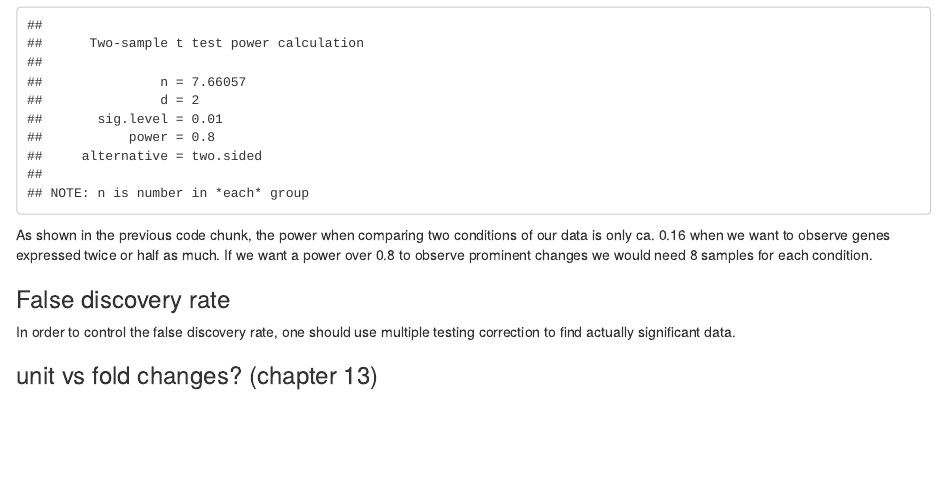
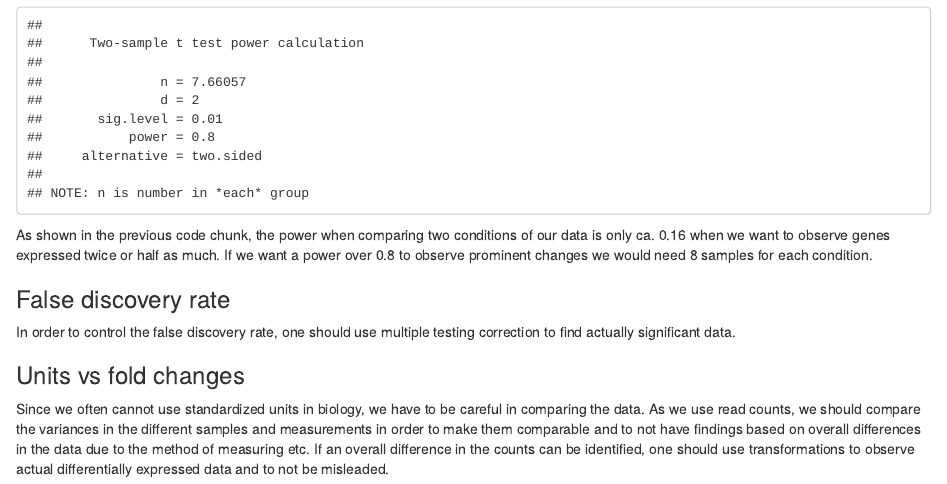
Before and after one commit to RhineCloud/Hefe-Daten-20221128, an R Markdown document (projectPBL_3_4_5.Rmd): the page in a window 1100 px wide, from 3930 px down. Rendered offline with R 4.5, knitr and Pandoc, with nearby package versions; some code elsewhere in the file could not run offline.

Commit message:
some additions and corrections for part 3

```diff
--- a/projectPBL_3_4_5.Rmd
+++ b/projectPBL_3_4_5.Rmd
@@ -175,4 +175,6 @@ As shown in the previous code chunk, the power when comparing two conditions of
 
 In order to control the false discovery rate, one should use multiple testing correction to find actually significant data.
 
-### unit vs fold changes? (chapter 13)
+### Units vs fold changes
+
+Since we often cannot use standardized units in biology, we have to be careful in comparing the data. As we use read counts, we should compare the variances in the different samples and measurements in order to make them comparable and to not have findings based on overall differences in the data due to the method of measuring etc. If an overall difference in the counts can be identified, one should use transformations to observe actual differentially expressed data and to not be misleaded.
```
Also changed, not shown: projectPBL_3_4_5.html.
